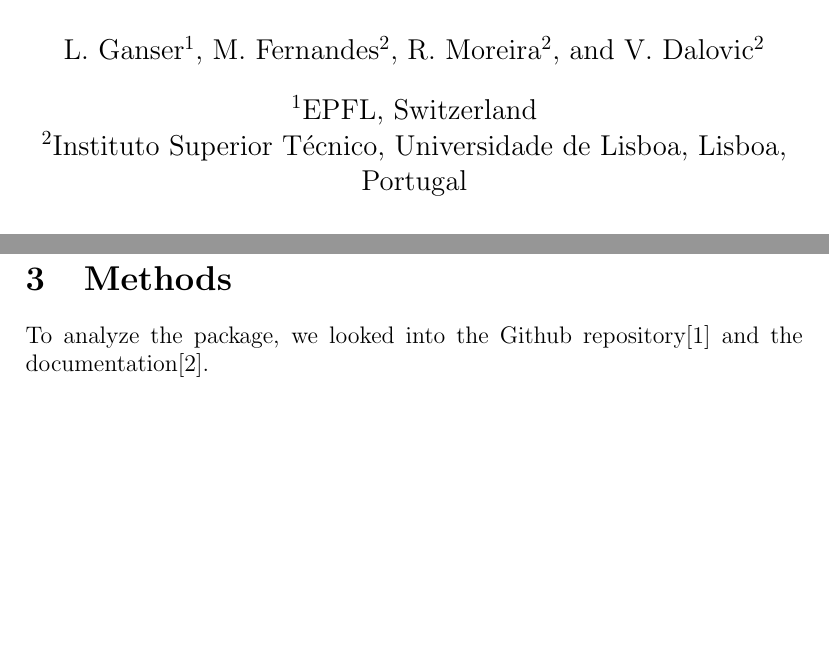
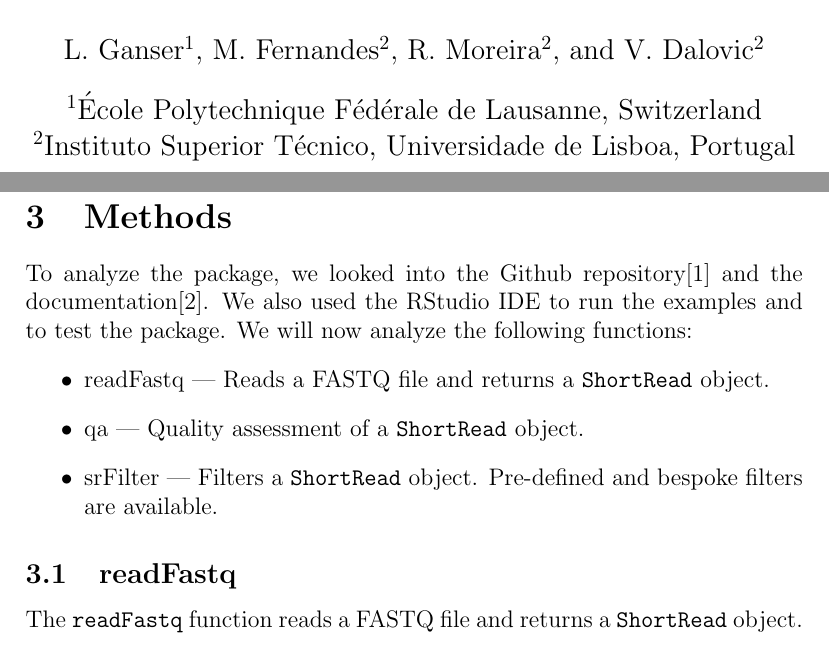
Before and after one commit to miguelrfernandes/bc-lab, a LaTeX document (Report/latex/main.tex): two parts of pages 1 and 3 of 5, joined at a grey line, cut so that both start at the same text, the shorter picture padded with empty space. Compiled offline with pdfLaTeX.

Commit message:
started methods

```diff
--- a/Report/latex/main.tex
+++ b/Report/latex/main.tex
@@ -40,8 +40,8 @@
 \author[2]{M. Fernandes}
 \author[2]{R. Moreira}
 \author[2]{V. Dalovic}
-\affil[1]{EPFL, Switzerland}
-\affil[2]{Instituto Superior T\'ecnico, Universidade de Lisboa, Lisboa, Portugal}
+\affil[1]{École Polytechnique Fédérale de Lausanne, Switzerland}
+\affil[2]{Instituto Superior T\'ecnico, Universidade de Lisboa, Portugal}
 
 % Document
 \begin{document}
@@ -87,6 +87,17 @@ The sequence ends when the next line begins with a '>'. The FASTA format is used
 
 \section{Methods}
 To analyze the package, we looked into the Github repository\cite{shortreadsgit} and the documentation\cite{shortreadsdoc}.
+We also used the RStudio IDE to run the examples and to test the package.
+We will now analyze the following functions:
+\begin{itemize}
+    \item readFastq — Reads a FASTQ file and returns a \texttt{ShortRead} object.
+    \item qa — Quality assessment of a \texttt{ShortRead} object.
+    \item srFilter — Filters a \texttt{ShortRead} object. Pre-defined and bespoke filters are available.
+\end{itemize}
+
+
+\subsection{readFastq}
+The \texttt{readFastq} function reads a FASTQ file and returns a \texttt{ShortRead} object.
 
 
 \subsection{Installation}
```
Also changed, not shown: Report/latex/main.pdf.
